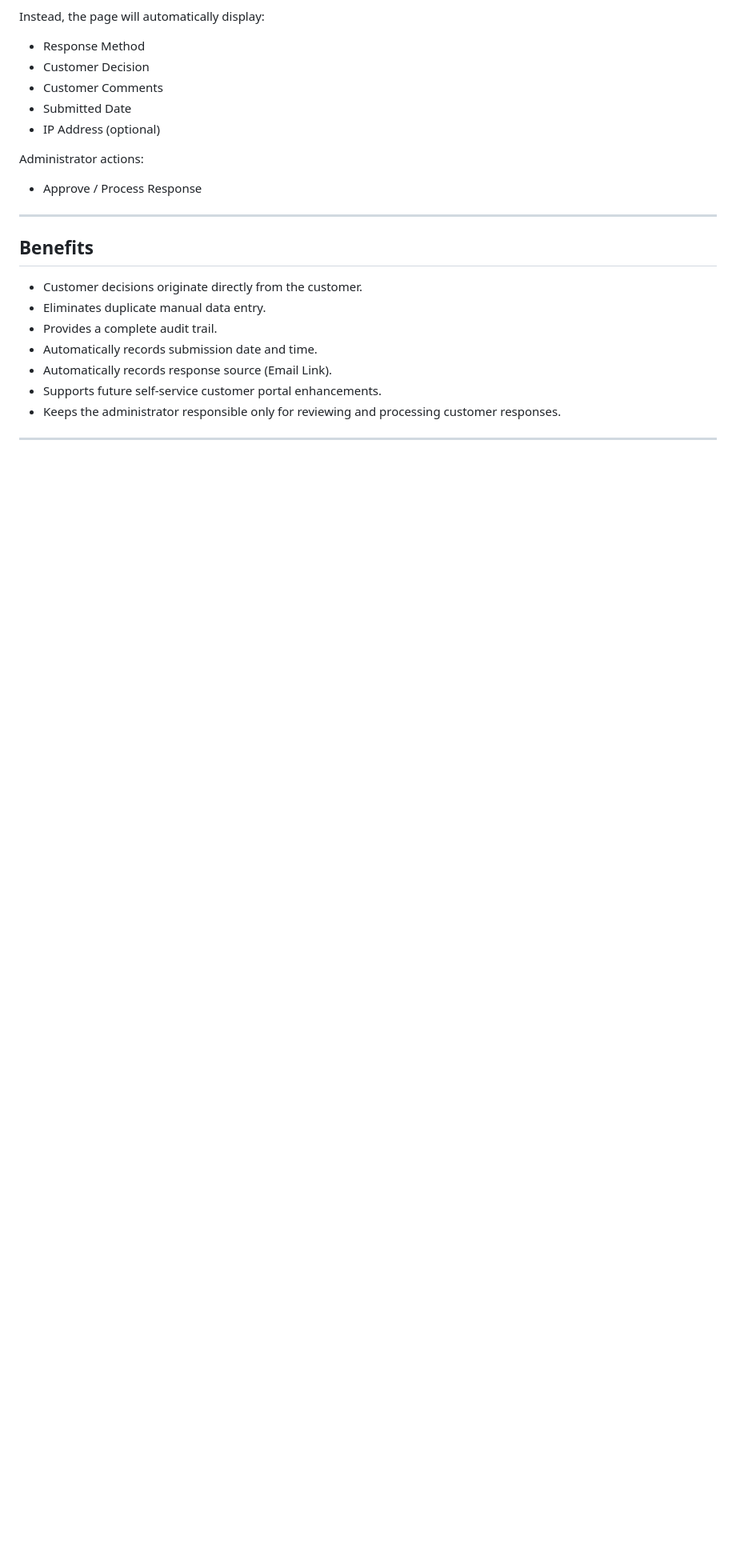
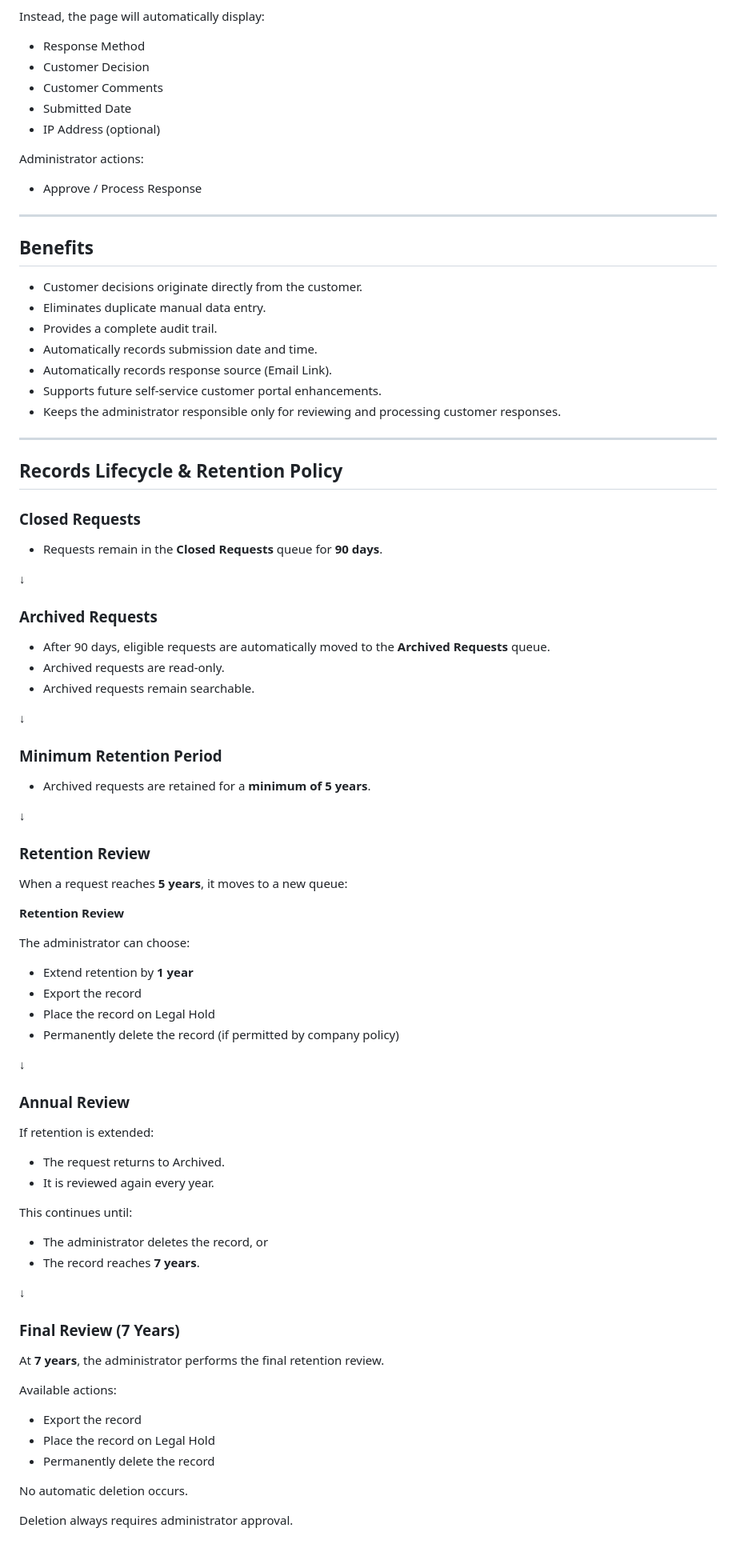
Before and after one commit to tlsseptember2025-cloud/it-consultancy-php, a Markdown page: docs/1_Version_1_Completion_Checklist_v2.md, the part around the change. Shown at 80% size. Rendered like a GitHub page; blank space fills up the shorter version.

Commit message:
7-8-2026-home

```diff
--- a/docs/1_Version_1_Completion_Checklist_v2.md
+++ b/docs/1_Version_1_Completion_Checklist_v2.md
@@ -188,3 +188,68 @@ Administrator actions:
 - Keeps the administrator responsible only for reviewing and processing customer responses.
 
 ---
+
+## Records Lifecycle & Retention Policy
+
+### Closed Requests
+
+- Requests remain in the **Closed Requests** queue for **90 days**.
+
+↓
+
+### Archived Requests
+
+- After 90 days, eligible requests are automatically moved to the **Archived Requests** queue.
+- Archived requests are read-only.
+- Archived requests remain searchable.
+
+↓
+
+### Minimum Retention Period
+
+- Archived requests are retained for a **minimum of 5 years**.
+
+↓
+
+### Retention Review
+
+When a request reaches **5 years**, it moves to a new queue:
+
+**Retention Review**
+
+The administrator can choose:
+
+- Extend retention by **1 year**
+- Export the record
+- Place the record on Legal Hold
+- Permanently delete the record (if permitted by company policy)
+
+↓
+
+### Annual Review
+
+If retention is extended:
+
+- The request returns to Archived.
+- It is reviewed again every year.
+
+This continues until:
+
+- The administrator deletes the record, or
+- The record reaches **7 years**.
+
+↓
+
+### Final Review (7 Years)
+
+At **7 years**, the administrator performs the final retention review.
+
+Available actions:
+
+- Export the record
+- Place the record on Legal Hold
+- Permanently delete the record
+
+No automatic deletion occurs.
+
+Deletion always requires administrator approval.
```
